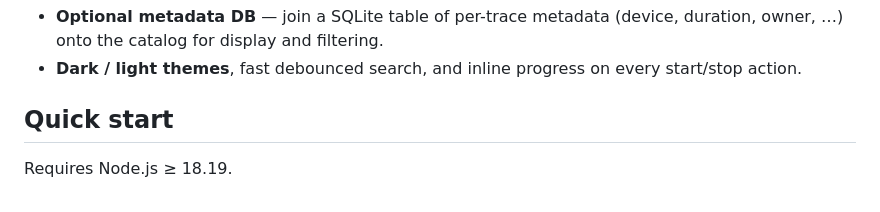
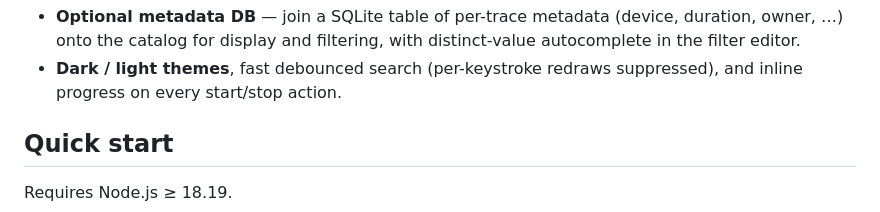
Before and after one commit to fiveapplesonthetable/trace-launcher, a Markdown page: README.md, the part around one of its changes. Rendered like a GitHub page.

```diff
--- a/README.md
+++ b/README.md
@@ -46,7 +57,8 @@ server-rendered HTML.
 - **Optional metadata DB** — join a SQLite table of per-trace metadata
-  (device, duration, owner, …) onto the catalog for display and filtering.
-- **Dark / light themes**, fast debounced search, and inline progress on every
-  start/stop action.
+  (device, duration, owner, …) onto the catalog for display and filtering,
+  with distinct-value autocomplete in the filter editor.
+- **Dark / light themes**, fast debounced search (per-keystroke redraws
+  suppressed), and inline progress on every start/stop action.
 
 ## Quick start
 
```
Also changed, not shown: other parts of README.md (+26 -15 lines), docs/screenshot-catalog.png, docs/screenshot-filter.png, docs/screenshot-light.png, docs/screenshot-running.png, docs/screenshot-status-filter.png (added), 7 other files.
